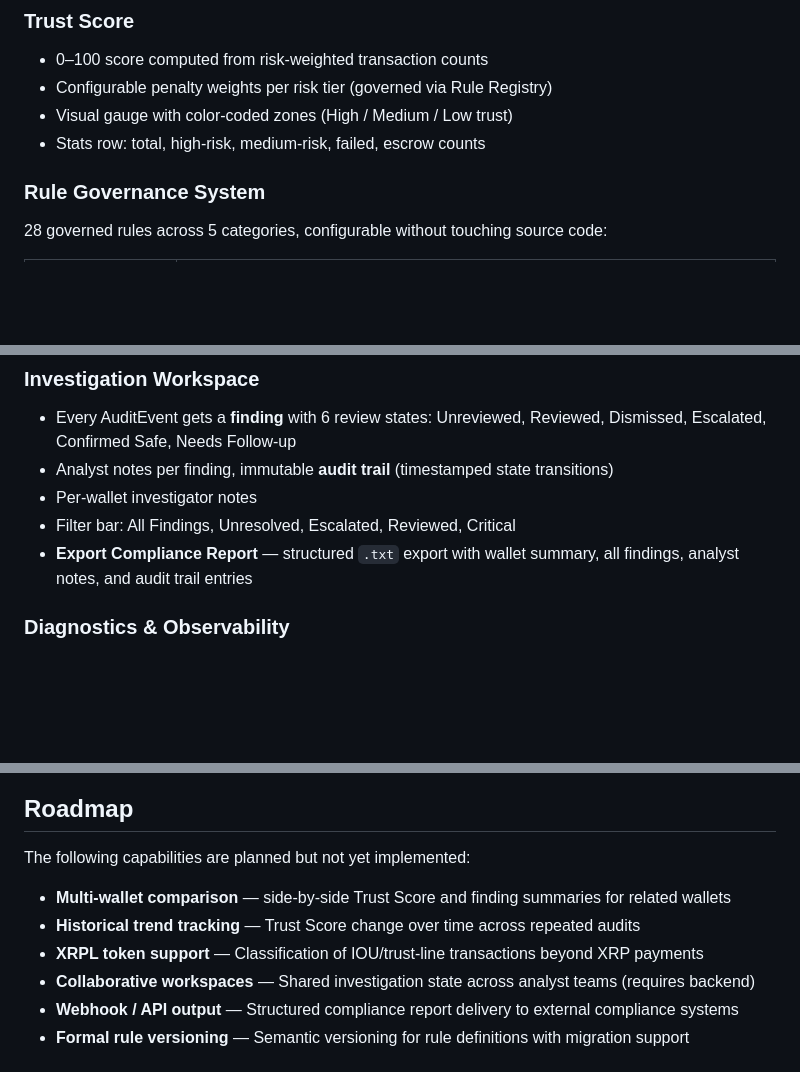
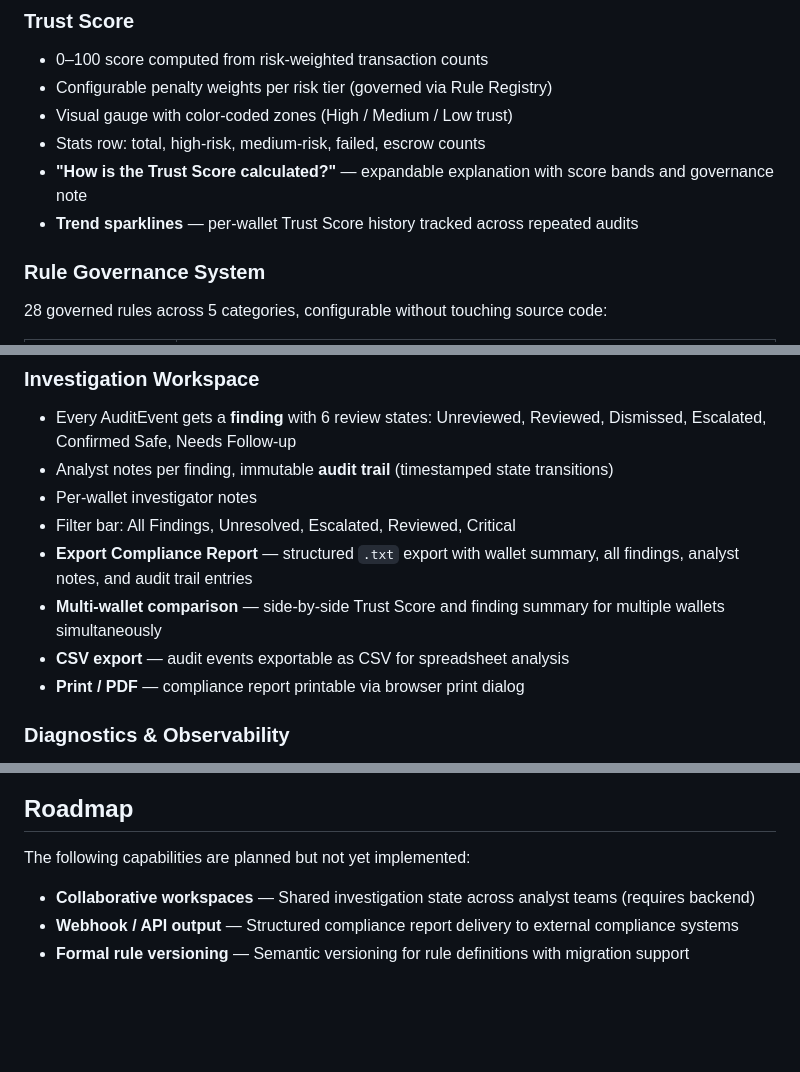
Before and after one commit to Cypher928/index.html, a Markdown page: README.md, 3 parts joined by grey strips. Drawn GitHub-style; blank space fills up the shorter version.

Commit message:
Fix roadmap accuracy and stale type names in ARCHITECTURE.md
README.md: remove 3 features from Roadmap that are already implemented
(multi-wallet comparison, historical trend tracking, XRPL token support).
Add them to the Feature Overview where they belong — multi-wallet comparison
and CSV/PDF export to Investigation Workspace; trend sparklines and Trust
Score explanation to Trust Score section. Roadmap now lists only 3 genuinely
unimplemented capabilities.

ARCHITECTURE.md: fix two stale strings —
- Audit Pipeline: detectRecurringPatterns type names payroll/subscription →
  regular_fixed/vendor/recurring/irregular
- Data Flow Diagram: { score, counts } → { score, label, desc, color, stats:{...} }

https://claude.ai/code/session_01SwVePw6cJt7MErBDLAK5RS

```diff
--- a/README.md
+++ b/README.md
@@ -46,6 +46,8 @@ Recognized types: Payment, EscrowCreate/Finish/Cancel, OfferCreate/Delete, Trust
 - Configurable penalty weights per risk tier (governed via Rule Registry)
 - Visual gauge with color-coded zones (High / Medium / Low trust)
 - Stats row: total, high-risk, medium-risk, failed, escrow counts
+- **"How is the Trust Score calculated?"** — expandable explanation with score bands and governance note
+- **Trend sparklines** — per-wallet Trust Score history tracked across repeated audits
 
 ### Rule Governance System
 28 governed rules across 5 categories, configurable without touching source code:
@@ -73,6 +75,9 @@ Three policy presets — **Conservative**, **Balanced**, **Aggressive** — adju
 - Per-wallet investigator notes
 - Filter bar: All Findings, Unresolved, Escalated, Reviewed, Critical
 - **Export Compliance Report** — structured `.txt` export with wallet summary, all findings, analyst notes, and audit trail entries
+- **Multi-wallet comparison** — side-by-side Trust Score and finding summary for multiple wallets simultaneously
+- **CSV export** — audit events exportable as CSV for spreadsheet analysis
+- **Print / PDF** — compliance report printable via browser print dialog
 
 ### Diagnostics & Observability
 - Developer diagnostics panel (Ctrl+Shift+D) with per-phase timing: fetch, translate, score, render, relationships
@@ -149,9 +154,6 @@ See [ARCHITECTURE.md](ARCHITECTURE.md) for full technical documentation and syst
 
 The following capabilities are planned but not yet implemented:
 
-- **Multi-wallet comparison** — side-by-side Trust Score and finding summaries for related wallets
-- **Historical trend tracking** — Trust Score change over time across repeated audits
-- **XRPL token support** — Classification of IOU/trust-line transactions beyond XRP payments
 - **Collaborative workspaces** — Shared investigation state across analyst teams (requires backend)
 - **Webhook / API output** — Structured compliance report delivery to external compliance systems
 - **Formal rule versioning** — Semantic versioning for rule definitions with migration support
```
Also changed, not shown: ARCHITECTURE.md (+3 -2 lines).
